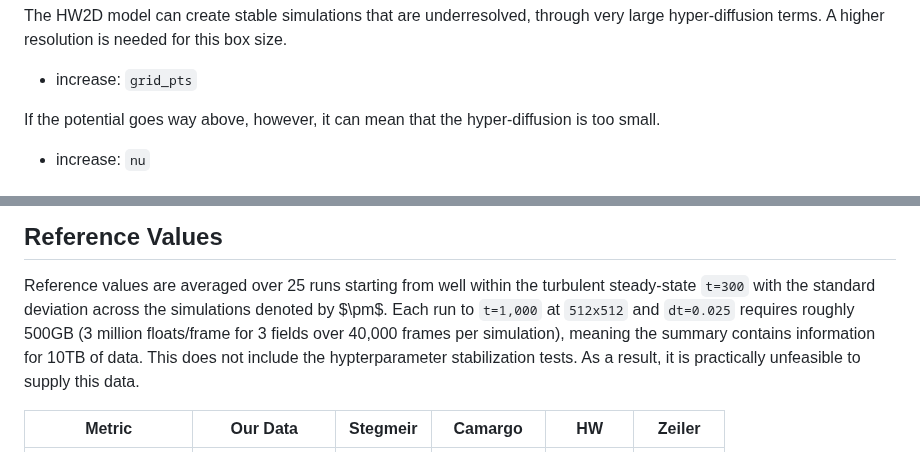
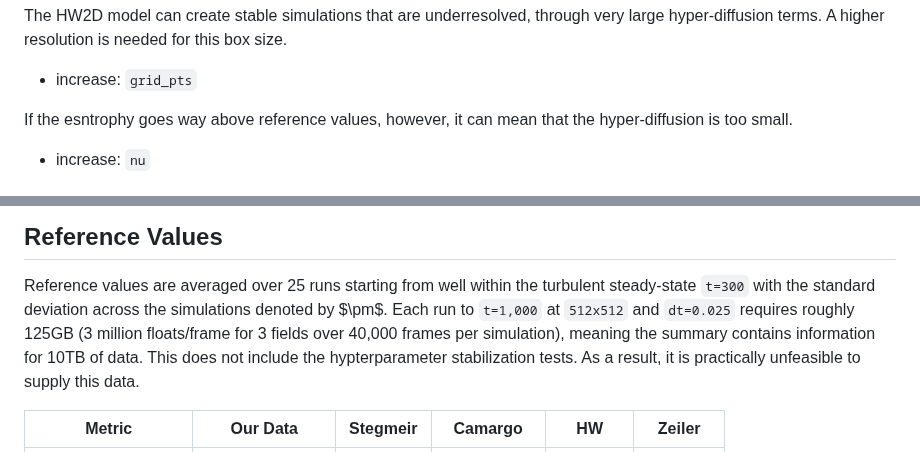
Before and after one commit to the-rccg/hw2d, a Markdown page: README.md, 2 parts joined by grey strips. Rendered like a GitHub page.

Commit message:
Fix typos in readme

```diff
--- a/README.md
+++ b/README.md
@@ -159,7 +159,7 @@ The energy accumulates at grid scale. Hyper-diffusion component is not large eno
 The HW2D model can create stable simulations that are underresolved, through very large hyper-diffusion terms. A higher resolution is needed for this box size.
 - increase: `grid_pts`
 
-If the potential goes way above, however, it can mean that the hyper-diffusion is too small.
+If the esntrophy goes way above reference values, however, it can mean that the hyper-diffusion is too small.
 - increase: `nu`
 
 # References
@@ -191,7 +191,7 @@ Sample traces are given for `512x512`, `dt=0.05`, `c1=1`, `N=3`, and `nu=5e-08`.
 ## Reference Values
 
 Reference values are averaged over 25 runs starting from well within the turbulent steady-state `t=300` with the standard deviation across the simulations denoted by $\pm$.
-Each run to `t=1,000` at `512x512` and `dt=0.025` requires roughly 500GB (3 million floats/frame for 3 fields over 40,000 frames per simulation), meaning the summary contains information for 10TB of data. This does not include the hypterparameter stabilization tests.
+Each run to `t=1,000` at `512x512` and `dt=0.025` requires roughly 125GB (3 million floats/frame for 3 fields over 40,000 frames per simulation), meaning the summary contains information for 10TB of data. This does not include the hypterparameter stabilization tests.
 As a result, it is practically unfeasible to supply this data.
 
 | **Metric**           | **Our Data**    | **Stegmeir** | **Camargo** | **HW**     | **Zeiler** |
```
